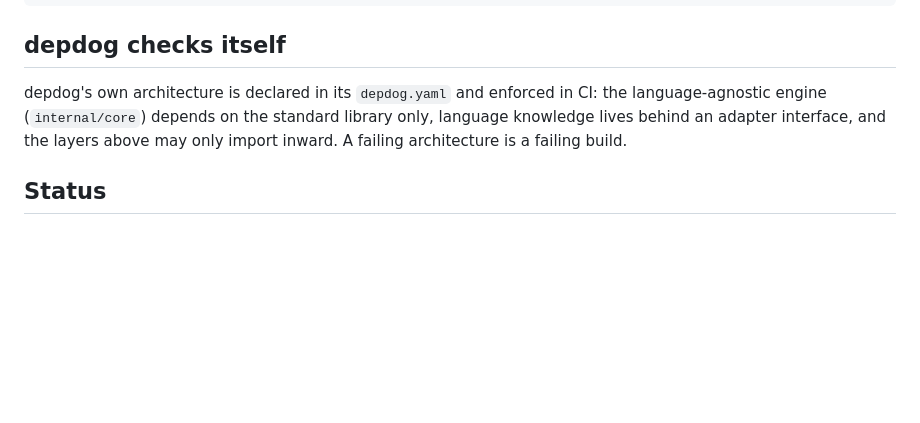
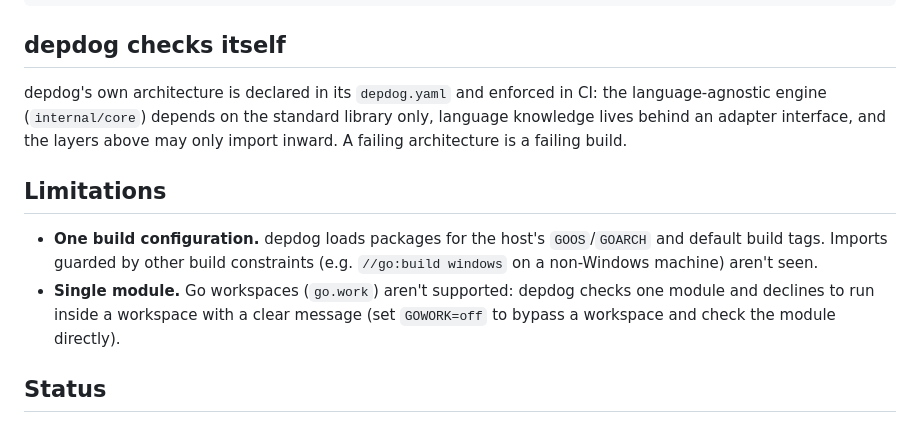
Before and after one commit to matterpale/depdog, a Markdown page: README.md, the part around the change. GitHub-like rendering; blank space fills up the shorter version.

```diff
--- a/README.md
+++ b/README.md
@@ -150,6 +150,15 @@ the language-agnostic engine (`internal/core`) depends on the standard library
 only, language knowledge lives behind an adapter interface, and the layers above
 may only import inward. A failing architecture is a failing build.
 
+## Limitations
+
+- **One build configuration.** depdog loads packages for the host's
+  `GOOS`/`GOARCH` and default build tags. Imports guarded by other build
+  constraints (e.g. `//go:build windows` on a non-Windows machine) aren't seen.
+- **Single module.** Go workspaces (`go.work`) aren't supported: depdog checks
+  one module and declines to run inside a workspace with a clear message (set
+  `GOWORK=off` to bypass a workspace and check the module directly).
+
 ## Status
 
 Pre-release, working toward v0.1.0. The project is currently unlicensed; a
```
Also changed, not shown: BACKLOG.md (+7 -8 lines).
